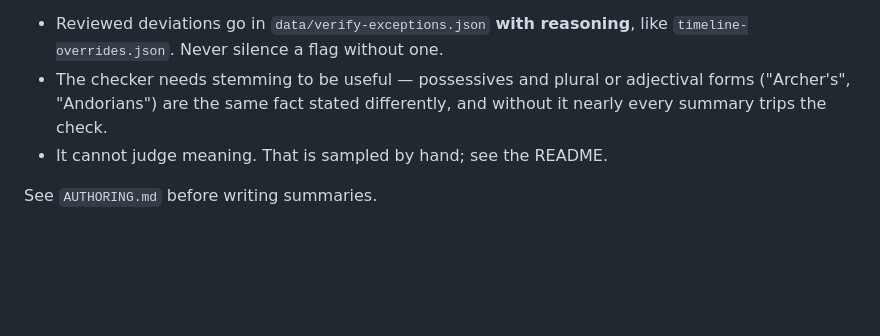
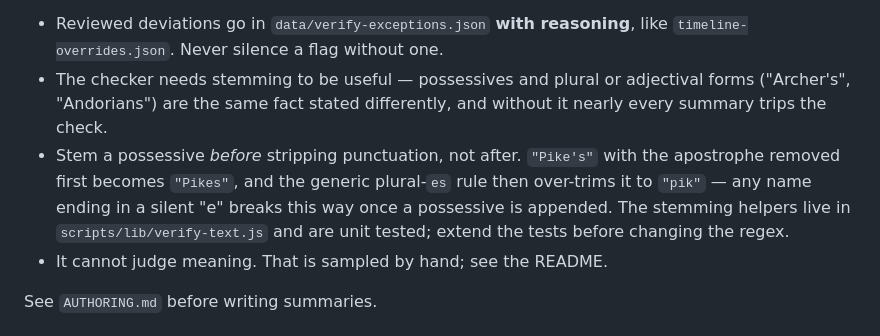
Before and after one commit to haggyroth/startrek-tl, a Markdown page: CLAUDE.md, the part around the change. GitHub-like rendering; blank space fills up the shorter version.

Commit message:
docs: update authoring coverage and document the stemmer fix
Co-Authored-By: Claude Sonnet 5 <noreply@anthropic.com>

```diff
--- a/CLAUDE.md
+++ b/CLAUDE.md
@@ -218,6 +218,12 @@ local scrape cache, so it runs locally rather than in CI.
 - The checker needs stemming to be useful — possessives and plural or
   adjectival forms ("Archer's", "Andorians") are the same fact stated
   differently, and without it nearly every summary trips the check.
+- Stem a possessive *before* stripping punctuation, not after. `"Pike's"` with
+  the apostrophe removed first becomes `"Pikes"`, and the generic plural-`es`
+  rule then over-trims it to `"pik"` — any name ending in a silent "e" breaks
+  this way once a possessive is appended. The stemming helpers live in
+  `scripts/lib/verify-text.js` and are unit tested; extend the tests before
+  changing the regex.
 - It cannot judge meaning. That is sampled by hand; see the README.
 
 See `AUTHORING.md` before writing summaries.
```
Also changed, not shown: AUTHORING.md (+5 -4 lines), ROADMAP.md (+7 -2 lines).
